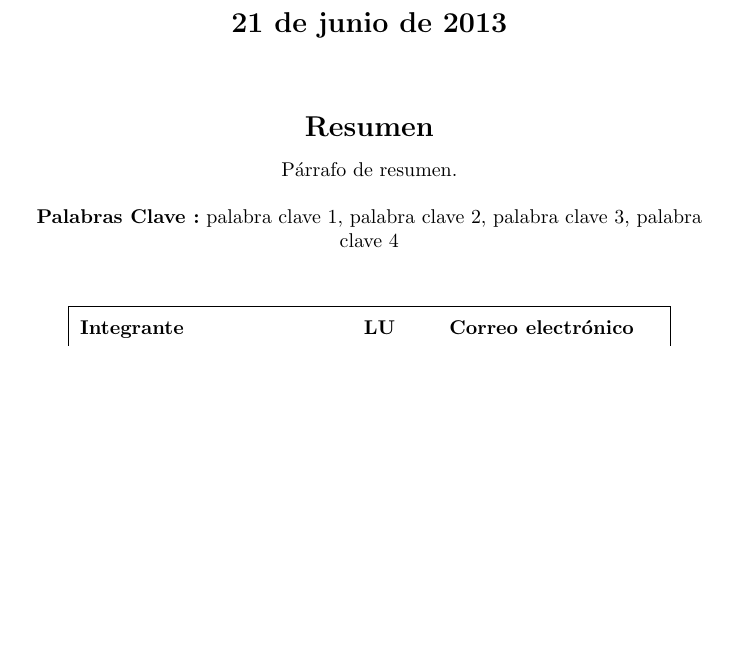
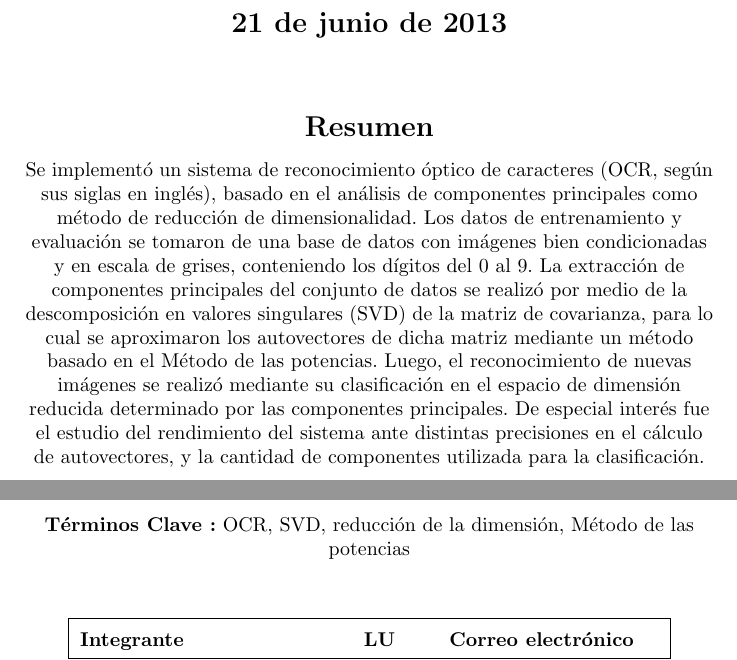
Before and after one commit to ealmansi/metnum-tp3, a LaTeX document (tex/tp3.tex): part of page 1 of 9 before the commit and two parts of pages 1 and 2 of 10 after it, the two joined at a grey line, cut so that both start at the same text, the shorter picture padded with empty space. Compiled offline with pdfLaTeX; a LaTeX package or settings file that is missing is left out.

Commit message:
intro + resultados varios delta/varios k

```diff
--- a/tex/tp3.tex
+++ b/tex/tp3.tex
@@ -63,8 +63,10 @@
     {\textbf{\Large \Fecha}}\\
      \vspace{5mm}
    \textbf{\begin{center}\Large Resumen\end{center}}
-   Párrafo de resumen. \\ \vspace{4mm}
-   \textbf{Palabras Clave :} palabra clave 1, palabra clave 2, palabra clave 3, palabra clave 4
+   Se implementó un sistema de reconocimiento óptico de caracteres (OCR, según sus siglas en inglés), basado en el análisis de componentes principales como método de reducción de dimensionalidad.
+   Los datos de entrenamiento y evaluación se tomaron de una base de datos con imágenes bien condicionadas y en escala de grises, conteniendo los dígitos del 0 al 9. La extracción de componentes principales del conjunto de datos se realizó por medio de la descomposición en valores singulares (SVD) de la matriz de covarianza, para lo cual se aproximaron los autovectores de dicha matriz mediante un método basado en el Método de las potencias.
+   Luego, el reconocimiento de nuevas imágenes se realizó mediante su clasificación en el espacio de dimensión reducida determinado por las componentes principales. De especial interés fue el estudio del rendimiento del sistema ante distintas precisiones en el cálculo de autovectores, y la cantidad de componentes utilizada para la clasificación.     \\ \vspace{4mm}
+   \textbf{Términos Clave :} OCR, SVD, reducción de la dimensión, Método de las potencias
 
    \vspace{10mm}
     \textbf{\tablaints}
```
Also changed, not shown: 1 other file.
